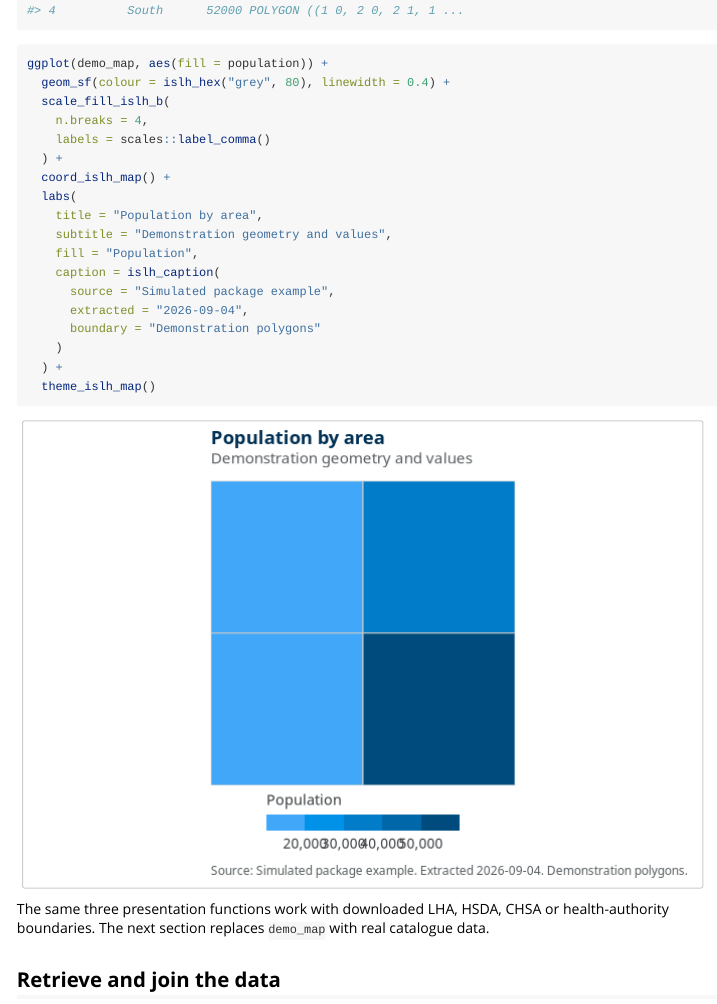
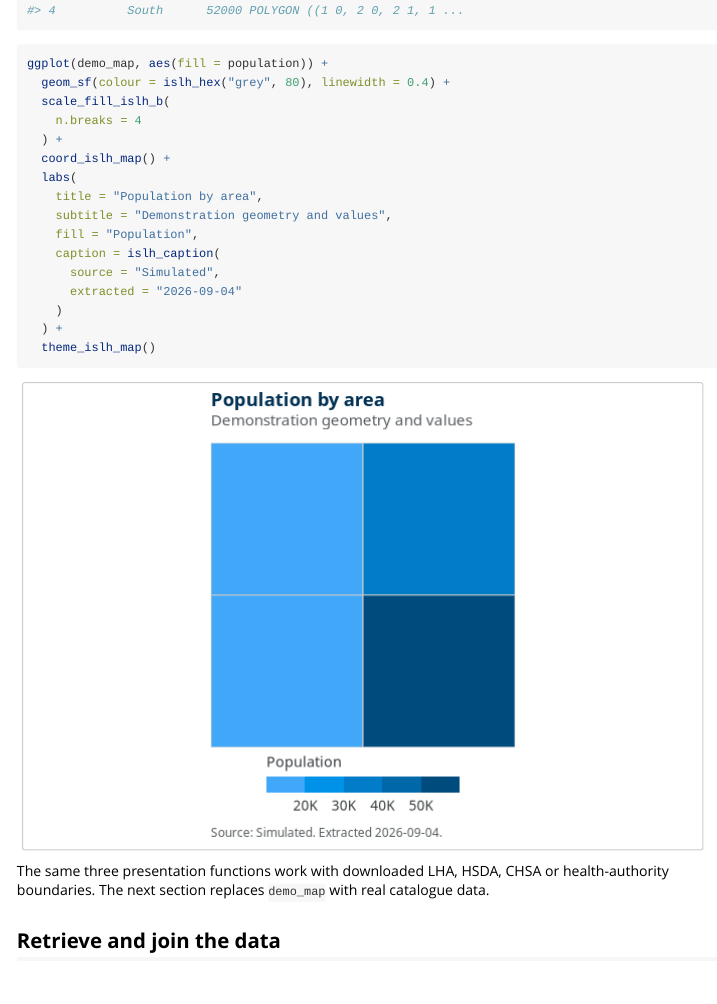
Before and after one commit to temuulene/islhr, an R Markdown document (vignettes/maps.Rmd): the page in a window 1100 px wide, from 650 px down. Rendered offline with R 4.5, knitr and Pandoc, with nearby package versions.

Commit message:
Polish rendered map and table examples

```diff
--- a/vignettes/maps.Rmd
+++ b/vignettes/maps.Rmd
@@ -50,8 +50,7 @@ demo_map[c("geography_name", "population")]
 ggplot(demo_map, aes(fill = population)) +
   geom_sf(colour = islh_hex("grey", 80), linewidth = 0.4) +
   scale_fill_islh_b(
-    n.breaks = 4,
-    labels = scales::label_comma()
+    n.breaks = 4
   ) +
   coord_islh_map() +
   labs(
@@ -59,9 +58,8 @@ ggplot(demo_map, aes(fill = population)) +
     subtitle = "Demonstration geometry and values",
     fill = "Population",
     caption = islh_caption(
-      source = "Simulated package example",
-      extracted = "2026-09-04",
-      boundary = "Demonstration polygons"
+      source = "Simulated",
+      extracted = "2026-09-04"
     )
   ) +
   theme_islh_map()
```
Also changed, not shown: R/table-gt.R (+2 -1 lines), 1 other file.
